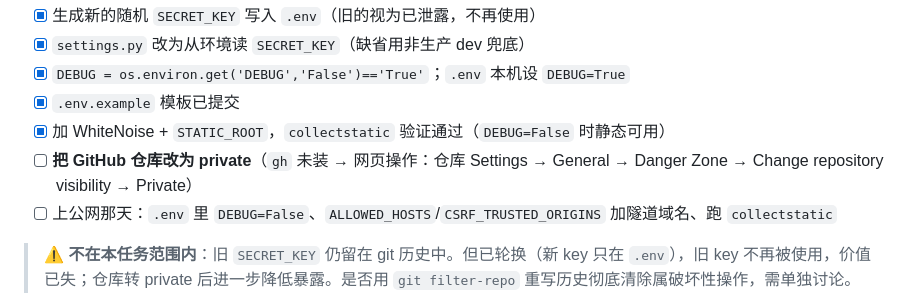
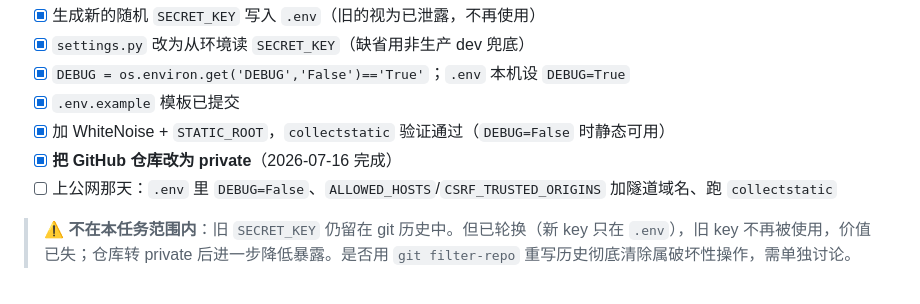
Before and after one commit to mrui0516/InventoryApp, a Markdown page: docs/TODO.md, the part around the change. Rendered like a GitHub page.

Commit message:
docs: mark GitHub repo private; SECRET_KEY exposure risk resolved
Co-Authored-By: Claude Opus 4.8 <noreply@anthropic.com>

```diff
--- a/docs/TODO.md
+++ b/docs/TODO.md
@@ -21,7 +21,7 @@
 - [x] `DEBUG = os.environ.get('DEBUG','False')=='True'`；`.env` 本机设 `DEBUG=True`
 - [x] `.env.example` 模板已提交
 - [x] 加 WhiteNoise + `STATIC_ROOT`，`collectstatic` 验证通过（`DEBUG=False` 时静态可用）
-- [ ] **把 GitHub 仓库改为 private**（`gh` 未装 → 网页操作：仓库 Settings → General → Danger Zone → Change repository visibility → Private）
+- [x] **把 GitHub 仓库改为 private**（2026-07-16 完成）
 - [ ] 上公网那天：`.env` 里 `DEBUG=False`、`ALLOWED_HOSTS`/`CSRF_TRUSTED_ORIGINS` 加隧道域名、跑 `collectstatic`
 
 > ⚠ **不在本任务范围内**：旧 `SECRET_KEY` 仍留在 git 历史中。但已轮换（新 key 只在 `.env`），旧 key 不再被使用，价值已失；仓库转 private 后进一步降低暴露。是否用 `git filter-repo` 重写历史彻底清除属破坏性操作，需单独讨论。
```
Also changed, not shown: docs/STATUS.md (+1 -1 lines).
